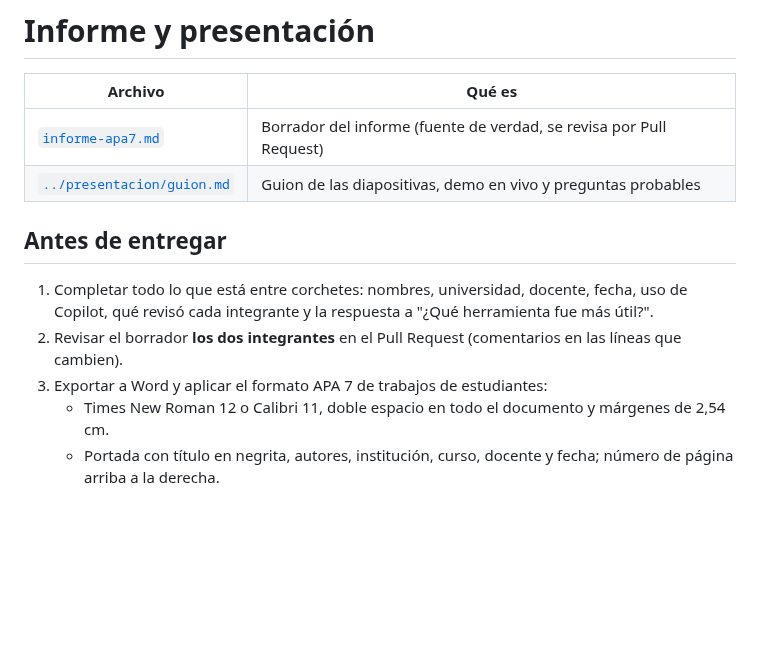
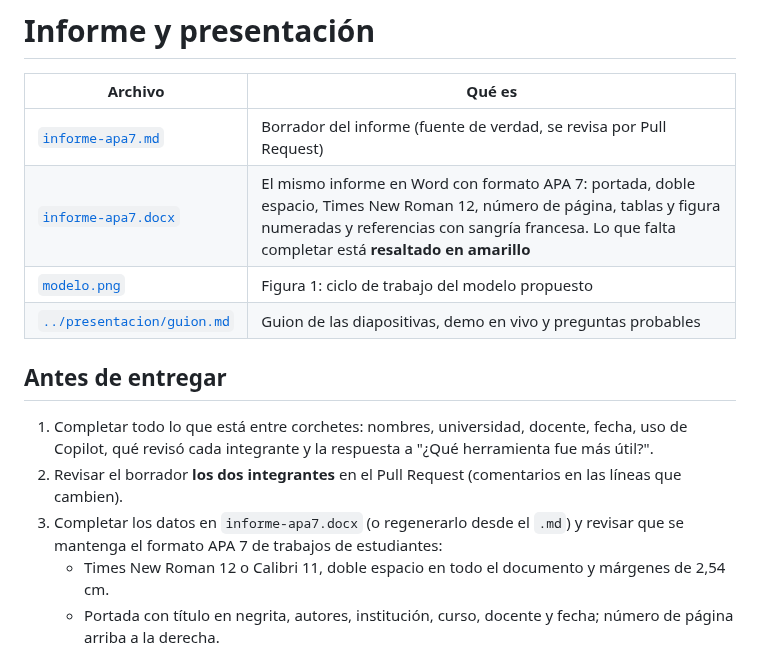
Before and after one commit to IamCris0/spec-driven-angular-github, a Markdown page: docs/informe/LEEME.md, the part around the change. GitHub-like rendering; blank space fills up the shorter version.

```diff
--- a/docs/informe/LEEME.md
+++ b/docs/informe/LEEME.md
@@ -3,6 +3,8 @@
 | Archivo | Qué es |
 |---|---|
 | [`informe-apa7.md`](informe-apa7.md) | Borrador del informe (fuente de verdad, se revisa por Pull Request) |
+| [`informe-apa7.docx`](informe-apa7.docx) | El mismo informe en Word con formato APA 7: portada, doble espacio, Times New Roman 12, número de página, tablas y figura numeradas y referencias con sangría francesa. Lo que falta completar está **resaltado en amarillo** |
+| [`modelo.png`](modelo.png) | Figura 1: ciclo de trabajo del modelo propuesto |
 | [`../presentacion/guion.md`](../presentacion/guion.md) | Guion de las diapositivas, demo en vivo y preguntas probables |
 
 ## Antes de entregar
@@ -10,7 +12,8 @@
 1. Completar todo lo que está entre corchetes: nombres, universidad, docente, fecha, uso de Copilot, qué revisó cada
    integrante y la respuesta a "¿Qué herramienta fue más útil?".
 2. Revisar el borrador **los dos integrantes** en el Pull Request (comentarios en las líneas que cambien).
-3. Exportar a Word y aplicar el formato APA 7 de trabajos de estudiantes:
+3. Completar los datos en `informe-apa7.docx` (o regenerarlo desde el `.md`) y revisar que se mantenga el formato APA 7
+   de trabajos de estudiantes:
    - Times New Roman 12 o Calibri 11, doble espacio en todo el documento y márgenes de 2,54 cm.
    - Portada con título en negrita, autores, institución, curso, docente y fecha; número de página arriba a la
      derecha.
```
Also changed, not shown: docs/informe/informe-apa7.md (+2 -7 lines), docs/informe/modelo.png (added), 1 other file.
